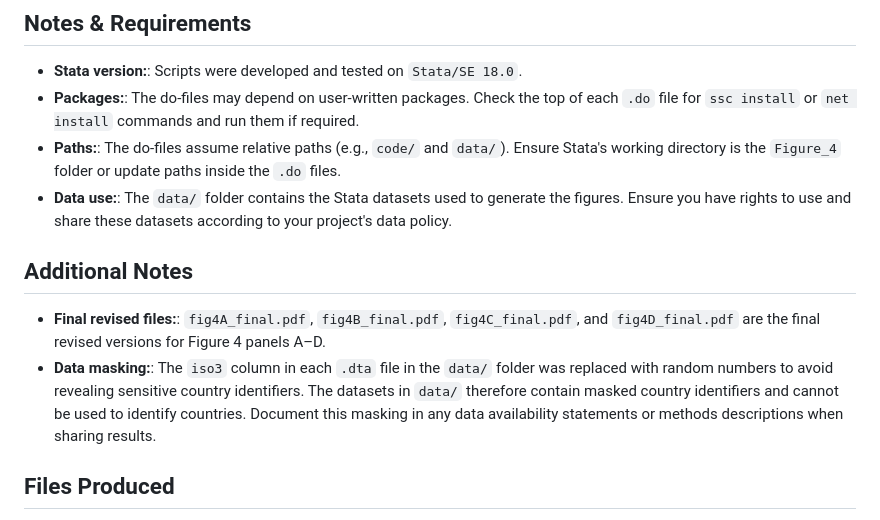
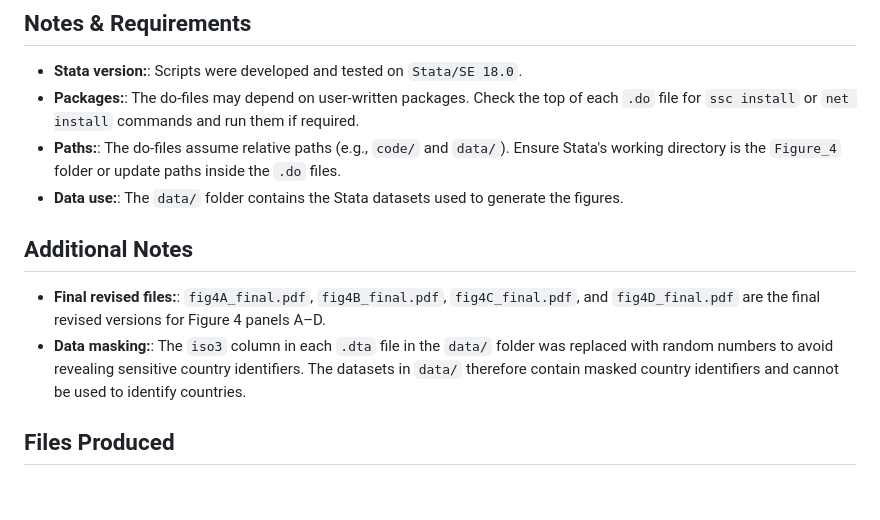
Before and after one commit to SkylarZeng/global_amr_governance_2017-2022, a Markdown page: Figure_4/README.md, the part around the change. Drawn GitHub-style; blank space fills up the shorter version.

Commit message:
Simplify data use and masking notes in README
Removed redundant information about data use and data masking in the README.

```diff
--- a/Figure_4/README.md
+++ b/Figure_4/README.md
@@ -61,11 +61,11 @@ Figure_4/
 - **Stata version:**: Scripts were developed and tested on `Stata/SE 18.0`.
 - **Packages:**: The do-files may depend on user-written packages. Check the top of each `.do` file for `ssc install` or `net install` commands and run them if required.
 - **Paths:**: The do-files assume relative paths (e.g., `code/` and `data/`). Ensure Stata's working directory is the `Figure_4` folder or update paths inside the `.do` files.
-- **Data use:**: The `data/` folder contains the Stata datasets used to generate the figures. Ensure you have rights to use and share these datasets according to your project's data policy.
+- **Data use:**: The `data/` folder contains the Stata datasets used to generate the figures.
 
 ## **Additional Notes**
 - **Final revised files:**: `fig4A_final.pdf`, `fig4B_final.pdf`, `fig4C_final.pdf`, and `fig4D_final.pdf` are the final revised versions for Figure 4 panels A–D.
-- **Data masking:**: The `iso3` column in each `.dta` file in the `data/` folder was replaced with random numbers to avoid revealing sensitive country identifiers. The datasets in `data/` therefore contain masked country identifiers and cannot be used to identify countries. Document this masking in any data availability statements or methods descriptions when sharing results.
+- **Data masking:**: The `iso3` column in each `.dta` file in the `data/` folder was replaced with random numbers to avoid revealing sensitive country identifiers. The datasets in `data/` therefore contain masked country identifiers and cannot be used to identify countries.
 
 
 ## **Files Produced**
```
